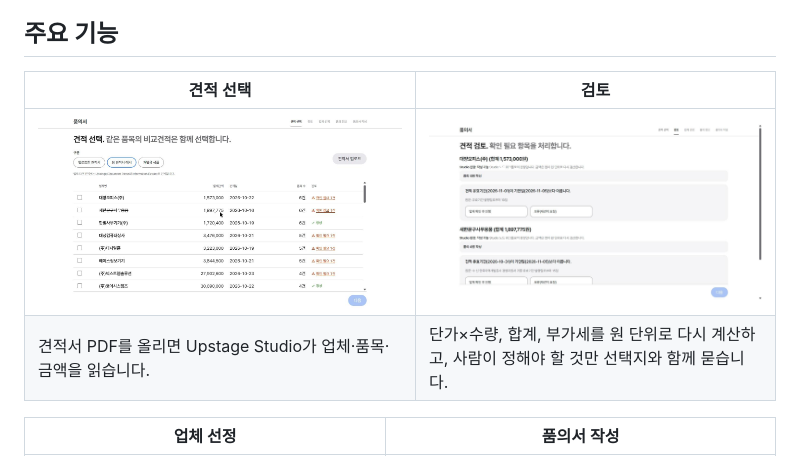
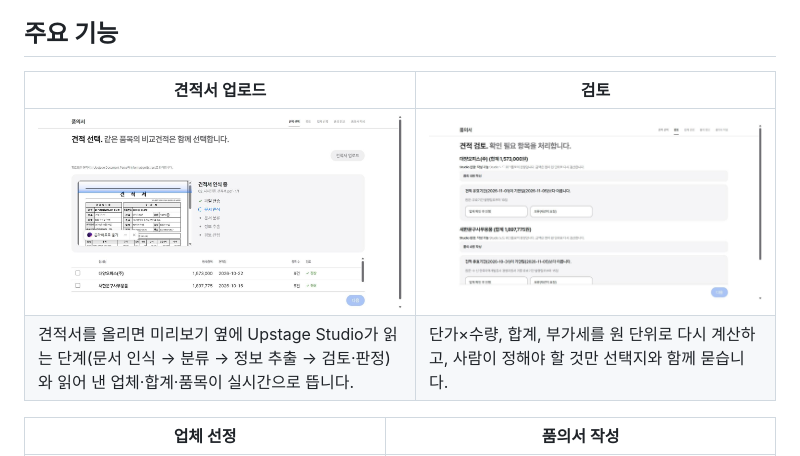
Before and after one commit to rokpolar/upstage_agent, a Markdown page: README.md, the part around the change. Rendered like a GitHub page; pictures changed too: docs/images/1_quotes.jpg (deleted), docs/images/1_upload.jpg (added).

```diff
--- a/README.md
+++ b/README.md
@@ -16,10 +16,10 @@
 
 ## 주요 기능
 
-| 견적 선택 | 검토 |
+| 견적서 업로드 | 검토 |
 |---|---|
-| ![견적 선택](docs/images/1_quotes.jpg) | ![검토](docs/images/2_review.jpg) |
-| 견적서 PDF를 올리면 Upstage Studio가 업체·품목·금액을 읽습니다. | 단가×수량, 합계, 부가세를 원 단위로 다시 계산하고, 사람이 정해야 할 것만 선택지와 함께 묻습니다. |
+| ![견적서 업로드](docs/images/1_upload.jpg) | ![검토](docs/images/2_review.jpg) |
+| 견적서를 올리면 미리보기 옆에 Upstage Studio가 읽는 단계(문서 인식 → 분류 → 정보 추출 → 검토·판정)와 읽어 낸 업체·합계·품목이 실시간으로 뜹니다. | 단가×수량, 합계, 부가세를 원 단위로 다시 계산하고, 사람이 정해야 할 것만 선택지와 함께 묻습니다. |
 
 | 업체 선정 | 품의서 작성 |
 |---|---|
```
Also changed, not shown: 5 other files.
